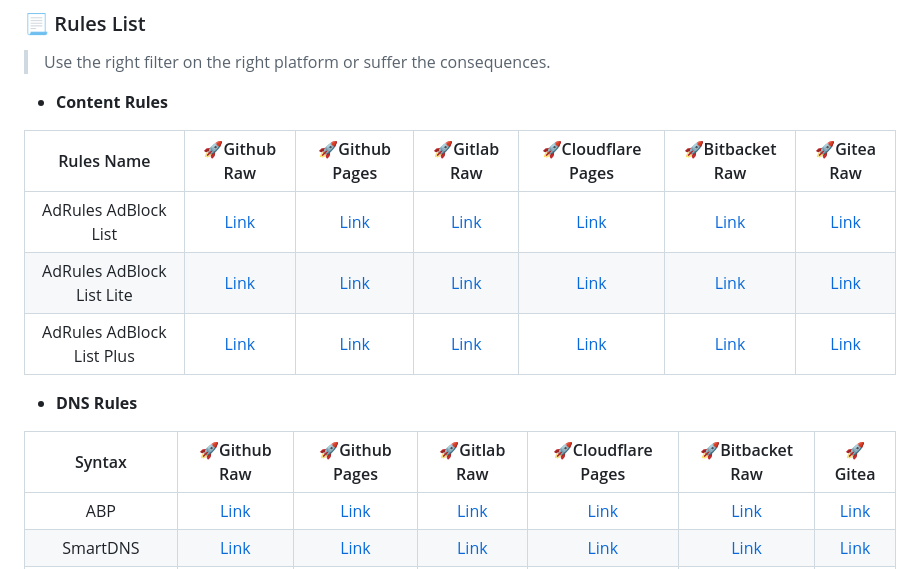
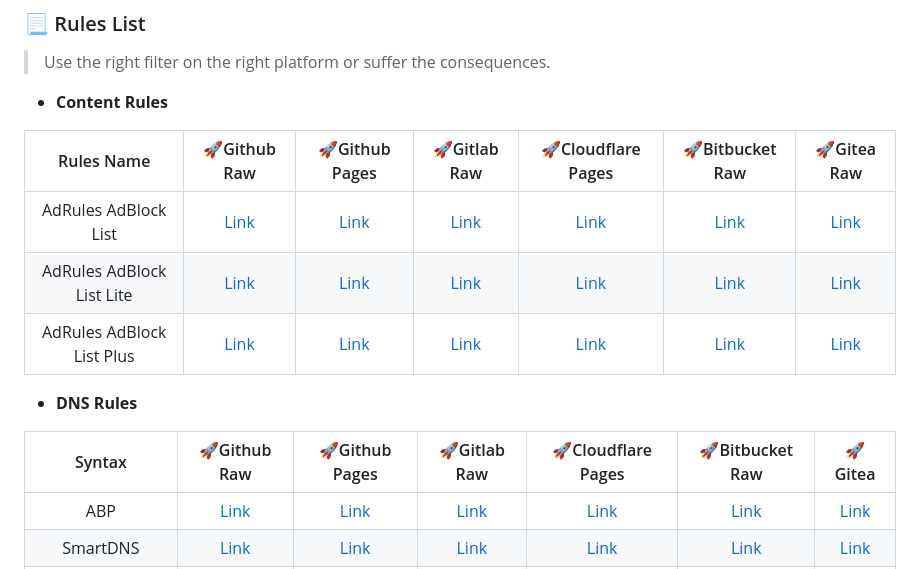
Before and after one commit to Cats-Team/AdRules, a Markdown page: README.md, the part around the change. GitHub-like rendering.

Commit message:
Update README.md
更正bitbucket的拼写

```diff
--- a/README.md
+++ b/README.md
@@ -24,7 +24,7 @@ List for blocking ads in the Chinese region
 >
 - **Content Rules**
 
-| Rules Name 	| 🚀Github Raw 	| 🚀Github Pages 	| 🚀Gitlab Raw 	| 🚀Cloudflare Pages 	| 🚀Bitbacket Raw 	| 🚀Gitea Raw 	|
+| Rules Name 	| 🚀Github Raw 	| 🚀Github Pages 	| 🚀Gitlab Raw 	| 🚀Cloudflare Pages 	| 🚀Bitbucket Raw 	| 🚀Gitea Raw 	|
 |:---:	|:---:	|:---:	|:---:	|:---:	|:---:	|:---:	|
 | AdRules AdBlock List 	| [Link](https://raw.githubusercontent.com/Cats-Team/AdRules/main/adblock.txt) 	| [Link](https://gp.adrules.top/adblock.txt) 	| [Link](https://gitlab.com/cats-team/adrules/-/raw/main/adblock.txt) 	| [Link](https://adrules.top/adblock.txt) 	| [Link](https://bitbucket.org/hacamer/adrules/raw/main/adblock.txt) 	| [Link](https://gitea.com/Cats-Team/AdRules/raw/branch/main/adblock.txt)
 | AdRules AdBlock List Lite 	| [Link](https://raw.githubusercontent.com/Cats-Team/AdRules/main/adblock_lite.txt) 	| [Link](https://gp.adrules.top/adblock_lite.txt) 	| [Link](https://gitlab.com/cats-team/adrules/-/raw/main/adblock_lite.txt) 	| [Link](https://adrules.top/adblock_lite.txt) 	| [Link](https://bitbucket.org/hacamer/adrules/raw/main/adblock_lite.txt) 	| [Link](https://gitea.com/Cats-Team/AdRules/raw/branch/main/adblock_lite.txt) 	||
@@ -32,7 +32,7 @@ List for blocking ads in the Chinese region
 
 - **DNS Rules**
 
- Syntax             | 🚀Github Raw                                                                           | 🚀Github Pages                                             | 🚀Gitlab Raw                                                                  | 🚀Cloudflare Pages                                | 🚀Bitbacket Raw                                                              | 🚀Gitea
+ Syntax             | 🚀Github Raw                                                                           | 🚀Github Pages                                             | 🚀Gitlab Raw                                                                  | 🚀Cloudflare Pages                                | 🚀Bitbucket Raw                                                              | 🚀Gitea
 :------------------:|:--------------------------------------------------------------------------------------:|:----------------------------------------------------------:|:-----------------------------------------------------------------------------:|:-------------------------------------------------:|:----------------------------------------------------------------------------:|:----------------------------------------------------------------------------:
  ABP                | [Link](https://raw.githubusercontent.com/Cats-Team/AdRules/main/dns.txt)               | [Link](https://gp.adrules.top/dns.txt)                     | [Link](https://gitlab.com/cats-team/adrules/-/raw/main/dns.txt)               | [Link](https://adrules.top/dns.txt)               | [Link](https://bitbucket.org/hacamer/adrules/raw/main/dns.txt)               | [Link](https://gitea.com/Cats-Team/AdRules/raw/branch/main/dns.txt)          |
  SmartDNS           | [Link](https://raw.githubusercontent.com/Cats-Team/AdRules/main/smart-dns.conf)        | [Link](https://gp.adrules.top/smart-dns.conf)              | [Link](https://gitlab.com/cats-team/adrules/-/raw/main/smart-dns.conf)        | [Link](https://adrules.top/smart-dns.conf)        | [Link](https://bitbucket.org/hacamer/adrules/raw/main/smart-dns.conf)        | [Link](https://gitea.com/Cats-Team/AdRules/raw/branch/main/smart-dns.conf)
```
